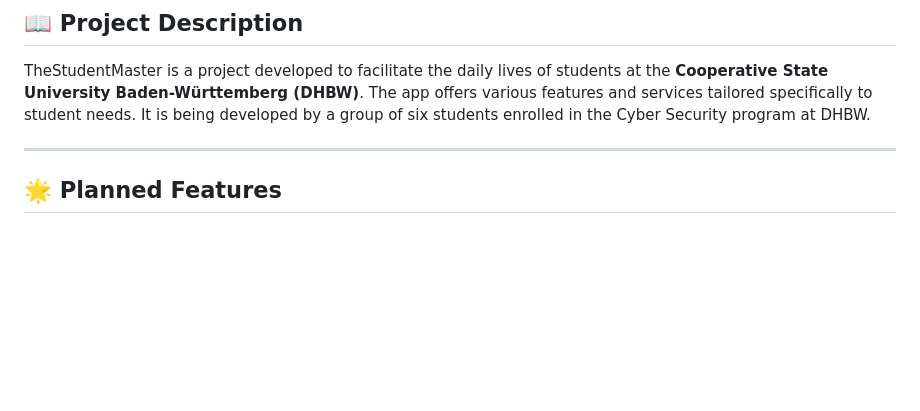
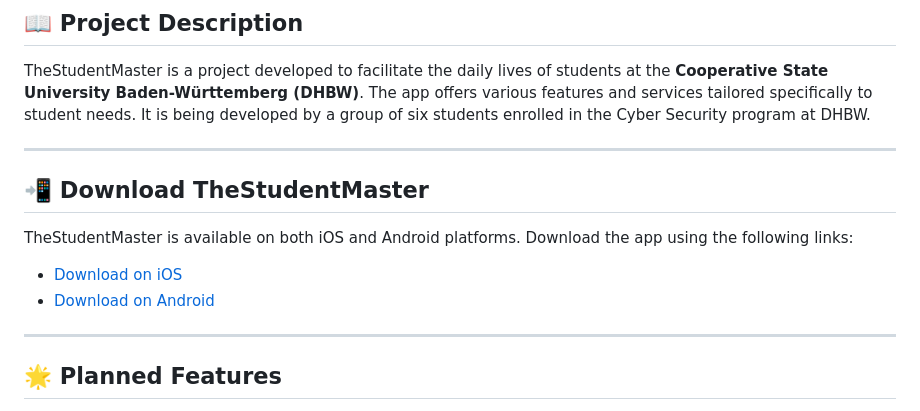
Before and after one commit to Leonidas-maker/TheStudentMaster, a Markdown page: README.md, the part around the change. Drawn GitHub-style; blank space fills up the shorter version.

```diff
--- a/README.md
+++ b/README.md
@@ -3,6 +3,15 @@
 ## 📖 Project Description
 
 TheStudentMaster is a project developed to facilitate the daily lives of students at the **Cooperative State University Baden-Württemberg (DHBW)**. The app offers various features and services tailored specifically to student needs. It is being developed by a group of six students enrolled in the Cyber Security program at DHBW.
+
+---
+
+## 📲 Download TheStudentMaster
+
+TheStudentMaster is available on both iOS and Android platforms. Download the app using the following links:
+
+- [Download on iOS](https://thestudentmaster.de/get/ios)
+- [Download on Android](https://thestudentmaster.de/get/android)
 
 ---
 
```
